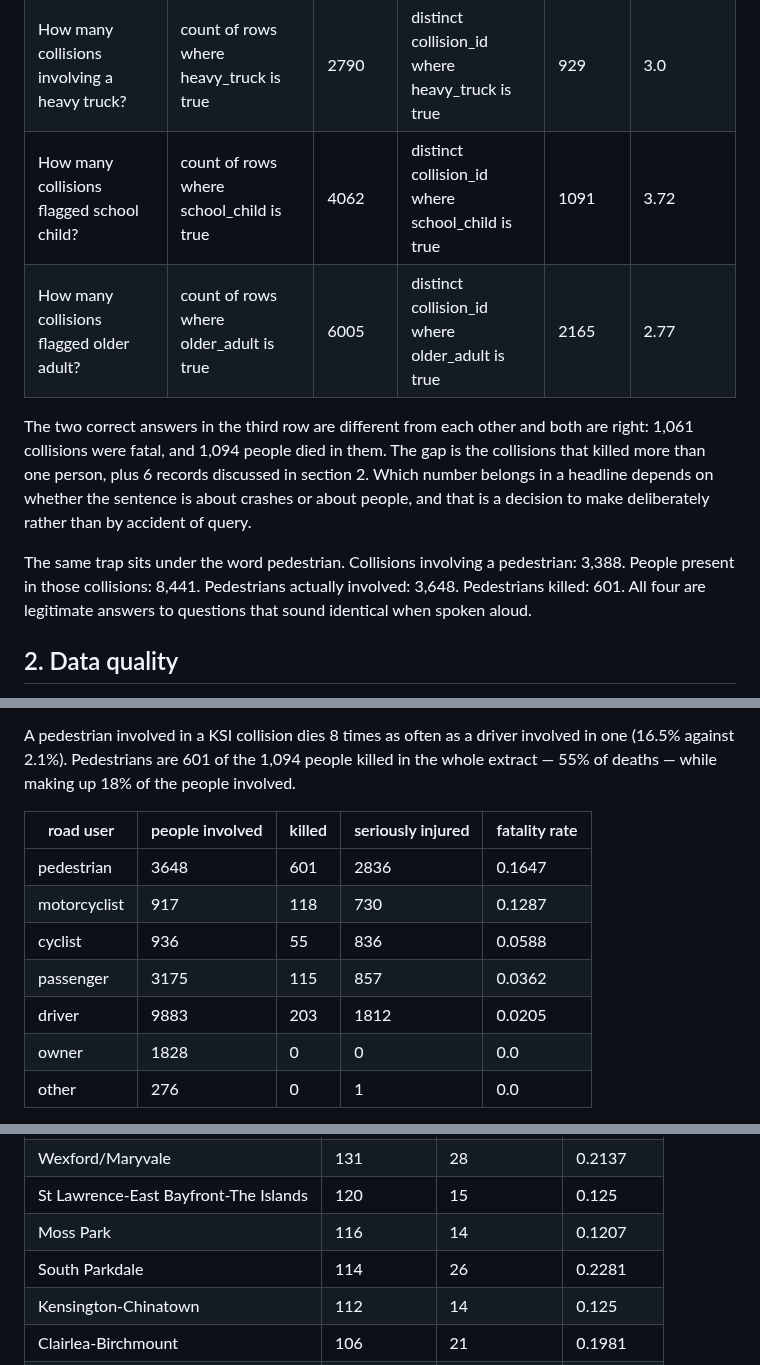
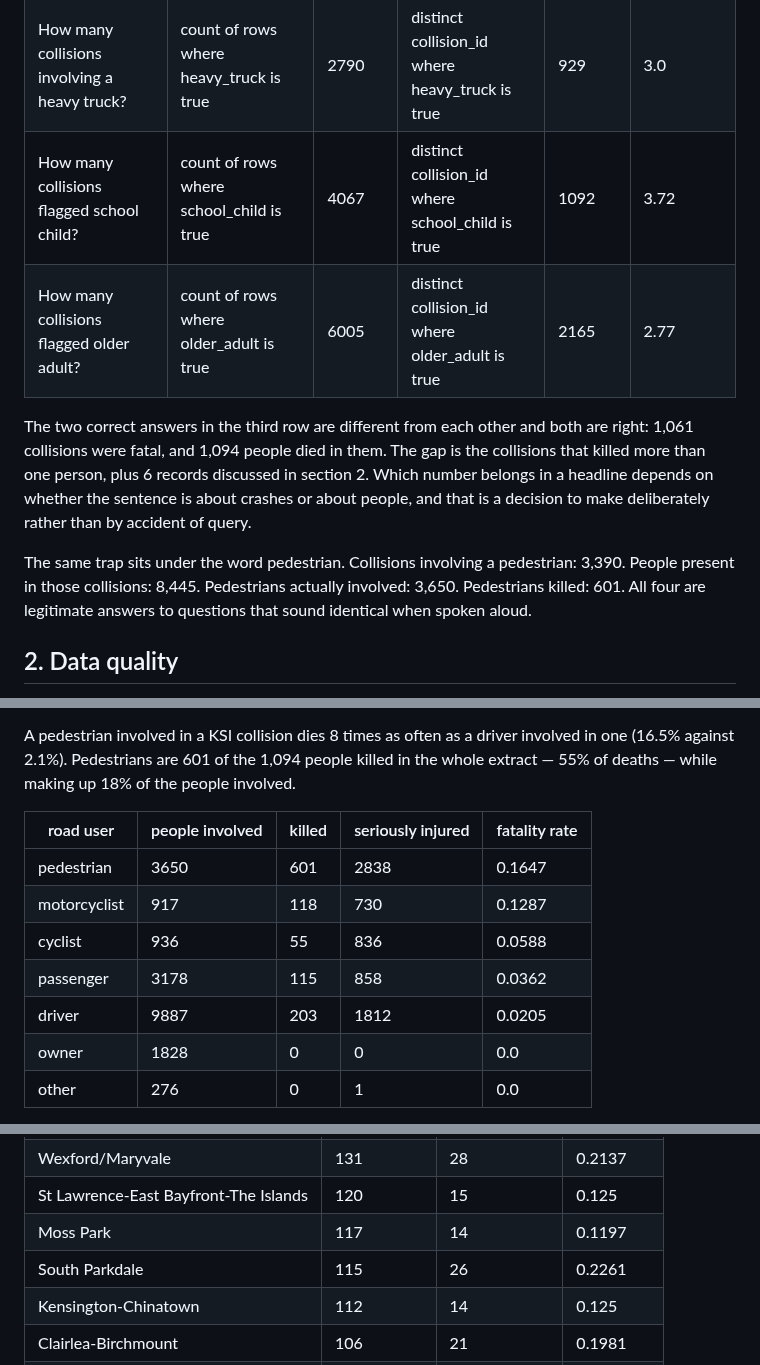
Before and after one commit to NiliRahmani/toronto-ksi-collisions, a Markdown page: results/ksi_report.md, 3 parts joined by grey strips. GitHub-like rendering.

```diff
--- a/results/ksi_report.md
+++ b/results/ksi_report.md
@@ -22,12 +22,12 @@ The consequence is not academic. `acclass`, the severity of the collision, is on
 | How many collisions flagged distracted driving? | count of rows where distracted is true | 6223 | distinct collision_id where distracted is true | 2243 | 2.77 |
 | How many collisions flagged red-light running? | count of rows where red_light is true | 1693 | distinct collision_id where red_light is true | 473 | 3.58 |
 | How many collisions involving a heavy truck? | count of rows where heavy_truck is true | 2790 | distinct collision_id where heavy_truck is true | 929 | 3.0 |
-| How many collisions flagged school child? | count of rows where school_child is true | 4062 | distinct collision_id where school_child is true | 1091 | 3.72 |
+| How many collisions flagged school child? | count of rows where school_child is true | 4067 | distinct collision_id where school_child is true | 1092 | 3.72 |
 | How many collisions flagged older adult? | count of rows where older_adult is true | 6005 | distinct collision_id where older_adult is true | 2165 | 2.77 |
 
 The two correct answers in the third row are different from each other and both are right: 1,061 collisions were fatal, and 1,094 people died in them. The gap is the collisions that killed more than one person, plus 6 records discussed in section 2. Which number belongs in a headline depends on whether the sentence is about crashes or about people, and that is a decision to make deliberately rather than by accident of query.
 
-The same trap sits under the word pedestrian. Collisions involving a pedestrian: 3,388. People present in those collisions: 8,441. Pedestrians actually involved: 3,648. Pedestrians killed: 601. All four are legitimate answers to questions that sound identical when spoken aloud.
+The same trap sits under the word pedestrian. Collisions involving a pedestrian: 3,390. People present in those collisions: 8,445. Pedestrians actually involved: 3,650. Pedestrians killed: 601. All four are legitimate answers to questions that sound identical when spoken aloud.
 
 ## 2. Data quality
 
@@ -97,11 +97,11 @@ A pedestrian involved in a KSI collision dies 8 times as often as a driver invol
 
 | road user | people involved | killed | seriously injured | fatality rate |
 |---|---|---|---|---|
-| pedestrian | 3648 | 601 | 2836 | 0.1647 |
+| pedestrian | 3650 | 601 | 2838 | 0.1647 |
 | motorcyclist | 917 | 118 | 730 | 0.1287 |
 | cyclist | 936 | 55 | 836 | 0.0588 |
-| passenger | 3175 | 115 | 857 | 0.0362 |
-| driver | 9883 | 203 | 1812 | 0.0205 |
+| passenger | 3178 | 115 | 858 | 0.0362 |
+| driver | 9887 | 203 | 1812 | 0.0205 |
 | owner | 1828 | 0 | 0 | 0.0 |
 | other | 276 | 0 | 1 | 0.0 |
 
@@ -126,8 +126,8 @@ The neighbourhood ranking is deliberately reported as counts and not as a risk r
 | Yonge-Bay Corridor | 136 | 9 | 0.0662 |
 | Wexford/Maryvale | 131 | 28 | 0.2137 |
 | St Lawrence-East Bayfront-The Islands | 120 | 15 | 0.125 |
-| Moss Park | 116 | 14 | 0.1207 |
-| South Parkdale | 114 | 26 | 0.2281 |
+| Moss Park | 117 | 14 | 0.1197 |
+| South Parkdale | 115 | 26 | 0.2261 |
 | Kensington-Chinatown | 112 | 14 | 0.125 |
 | Clairlea-Birchmount | 106 | 21 | 0.1981 |
 | Annex | 105 | 9 | 0.0857 |
```
Also changed, not shown: other parts of results/ksi_report.md (+17 -17 lines), assets/hour_of_day.png, assets/neighbourhoods.png, assets/road_user_fatality.png, 12 other files.
